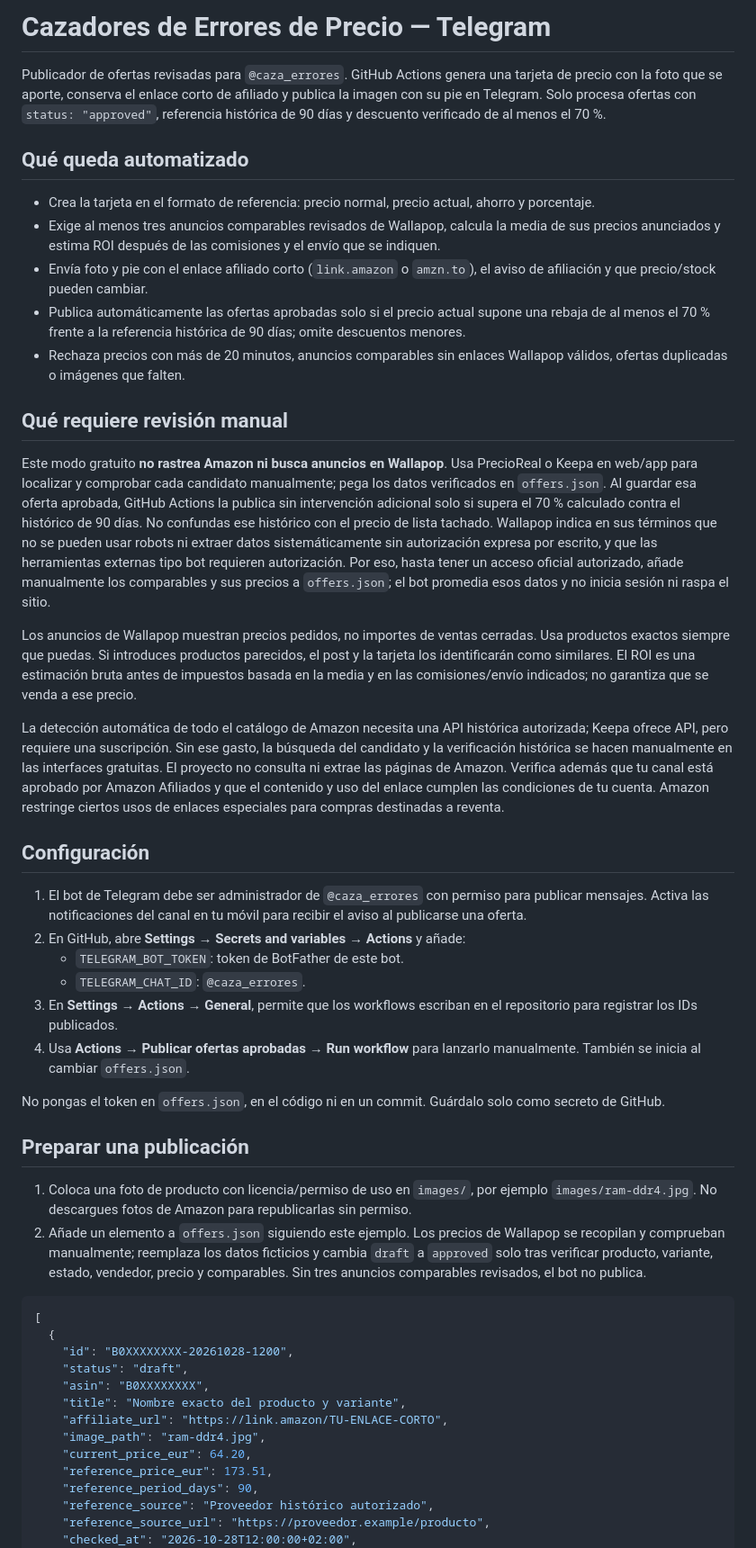
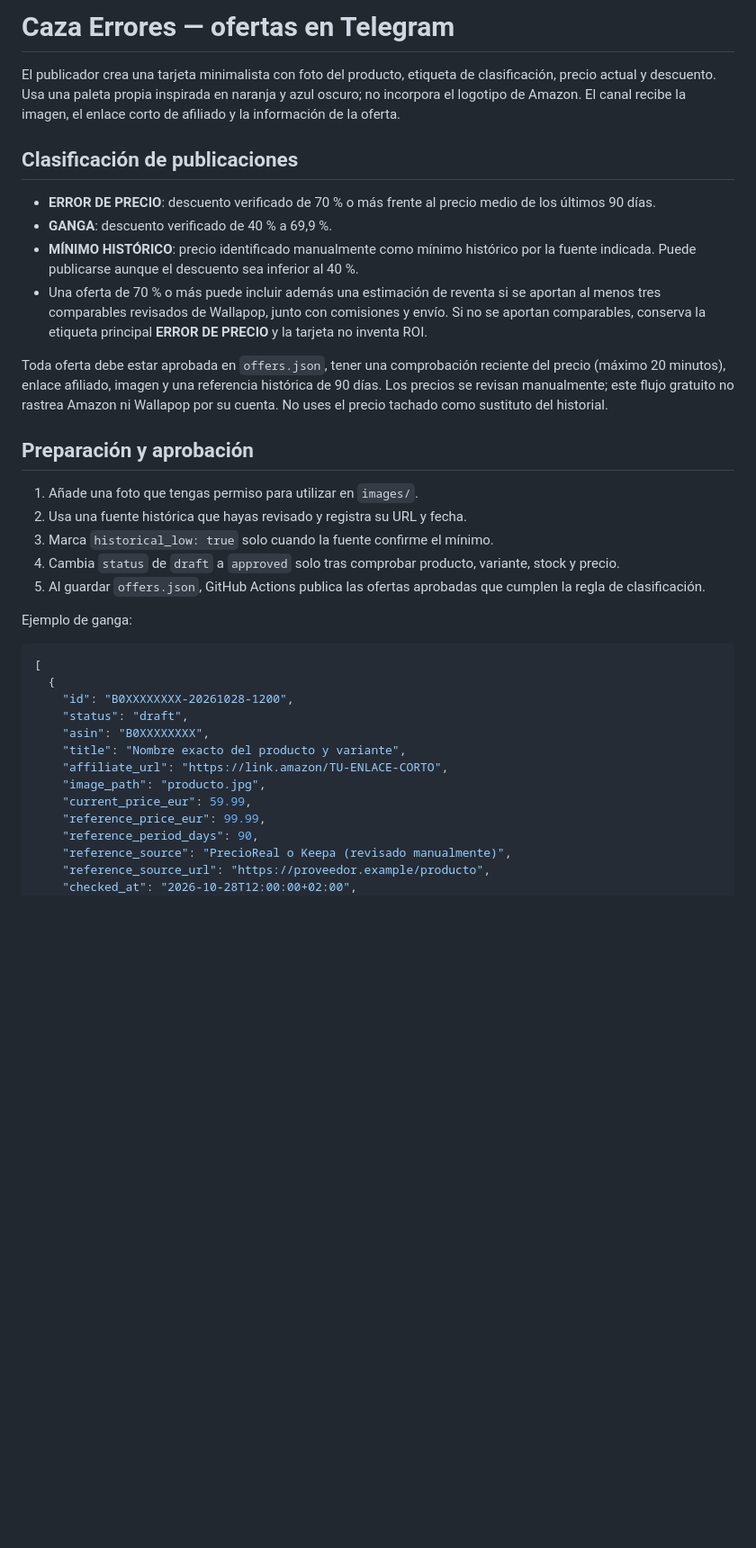
Before and after one commit to enriquegarciamarketing-byte/caza-errores-telegram, a Markdown page: README.md, the part around one of its changes. Shown at 90% size. GitHub-like rendering; blank space fills up the shorter version.

Commit message:
Documenta etiquetas ERROR DE PRECIO, GANGA y mínimo histórico

````diff
--- a/README.md
+++ b/README.md
@@ -1,38 +1,25 @@
-# Cazadores de Errores de Precio — Telegram
+# Caza Errores — ofertas en Telegram
 
-Publicador de ofertas revisadas para `@caza_errores`. GitHub Actions genera una tarjeta de precio con la foto que se aporte, conserva el enlace corto de afiliado y publica la imagen con su pie en Telegram. Solo procesa ofertas con `status: "approved"`, referencia histórica de 90 días y descuento verificado de al menos el 70 %.
+El publicador crea una tarjeta minimalista con foto del producto, etiqueta de clasificación, precio actual y descuento. Usa una paleta propia inspirada en naranja y azul oscuro; no incorpora el logotipo de Amazon. El canal recibe la imagen, el enlace corto de afiliado y la información de la oferta.
 
-## Qué queda automatizado
+## Clasificación de publicaciones
 
-- Crea la tarjeta en el formato de referencia: precio normal, precio actual, ahorro y porcentaje.
-- Exige al menos tres anuncios comparables revisados de Wallapop, calcula la media de sus precios anunciados y estima ROI después de las comisiones y el envío que se indiquen.
-- Envía foto y pie con el enlace afiliado corto (`link.amazon` o `amzn.to`), el aviso de afiliación y que precio/stock pueden cambiar.
-- Publica automáticamente las ofertas aprobadas solo si el precio actual supone una rebaja de al menos el 70 % frente a la referencia histórica de 90 días; omite descuentos menores.
-- Rechaza precios con más de 20 minutos, anuncios comparables sin enlaces Wallapop válidos, ofertas duplicadas o imágenes que falten.
+- **ERROR DE PRECIO**: descuento verificado de 70 % o más frente al precio medio de los últimos 90 días.
+- **GANGA**: descuento verificado de 40 % a 69,9 %.
+- **MÍNIMO HISTÓRICO**: precio identificado manualmente como mínimo histórico por la fuente indicada. Puede publicarse aunque el descuento sea inferior al 40 %.
+- Una oferta de 70 % o más puede incluir además una estimación de reventa si se aportan al menos tres comparables revisados de Wallapop, junto con comisiones y envío. Si no se aportan comparables, conserva la etiqueta principal **ERROR DE PRECIO** y la tarjeta no inventa ROI.
 
-## Qué requiere revisión manual
+Toda oferta debe estar aprobada en `offers.json`, tener una comprobación reciente del precio (máximo 20 minutos), enlace afiliado, imagen y una referencia histórica de 90 días. Los precios se revisan manualmente; este flujo gratuito no rastrea Amazon ni Wallapop por su cuenta. No uses el precio tachado como sustituto del historial.
 
-Este modo gratuito **no rastrea Amazon ni busca anuncios en Wallapop**. Usa PrecioReal o Keepa en web/app para localizar y comprobar cada candidato manualmente; pega los datos verificados en `offers.json`. Al guardar esa oferta aprobada, GitHub Actions la publica sin intervención adicional solo si supera el 70 % calculado contra el histórico de 90 días. No confundas ese histórico con el precio de lista tachado. Wallapop indica en sus términos que no se pueden usar robots ni extraer datos sistemáticamente sin autorización expresa por escrito, y que las herramientas externas tipo bot requieren autorización. Por eso, hasta tener un acceso oficial autorizado, añade manualmente los comparables y sus precios a `offers.json`; el bot promedia esos datos y no inicia sesión ni raspa el sitio.
+## Preparación y aprobación
 
-Los anuncios de Wallapop muestran precios pedidos, no importes de ventas cerradas. Usa productos exactos siempre que puedas. Si introduces productos parecidos, el post y la tarjeta los identificarán como similares. El ROI es una estimación bruta antes de impuestos basada en la media y en las comisiones/envío indicados; no garantiza que se venda a ese precio.
+1. Añade una foto que tengas permiso para utilizar en `images/`.
+2. Usa una fuente histórica que hayas revisado y registra su URL y fecha.
+3. Marca `historical_low: true` solo cuando la fuente confirme el mínimo.
+4. Cambia `status` de `draft` a `approved` solo tras comprobar producto, variante, stock y precio.
+5. Al guardar `offers.json`, GitHub Actions publica las ofertas aprobadas que cumplen la regla de clasificación.
 
-La detección automática de todo el catálogo de Amazon necesita una API histórica autorizada; Keepa ofrece API, pero requiere una suscripción. Sin ese gasto, la búsqueda del candidato y la verificación histórica se hacen manualmente en las interfaces gratuitas. El proyecto no consulta ni extrae las páginas de Amazon. Verifica además que tu canal está aprobado por Amazon Afiliados y que el contenido y uso del enlace cumplen las condiciones de tu cuenta. Amazon restringe ciertos usos de enlaces especiales para compras destinadas a reventa.
-
-## Configuración
-
-1. El bot de Telegram debe ser administrador de `@caza_errores` con permiso para publicar mensajes. Activa las notificaciones del canal en tu móvil para recibir el aviso al publicarse una oferta.
-2. En GitHub, abre **Settings → Secrets and variables → Actions** y añade:
-   - `TELEGRAM_BOT_TOKEN`: token de BotFather de este bot.
-   - `TELEGRAM_CHAT_ID`: `@caza_errores`.
-3. En **Settings → Actions → General**, permite que los workflows escriban en el repositorio para registrar los IDs publicados.
-4. Usa **Actions → Publicar ofertas aprobadas → Run workflow** para lanzarlo manualmente. También se inicia al cambiar `offers.json`.
-
-No pongas el token en `offers.json`, en el código ni en un commit. Guárdalo solo como secreto de GitHub.
-
-## Preparar una publicación
-
-1. Coloca una foto de producto con licencia/permiso de uso en `images/`, por ejemplo `images/ram-ddr4.jpg`. No descargues fotos de Amazon para republicarlas sin permiso.
-2. Añade un elemento a `offers.json` siguiendo este ejemplo. Los precios de Wallapop se recopilan y comprueban manualmente; reemplaza los datos ficticios y cambia `draft` a `approved` solo tras verificar producto, variante, estado, vendedor, precio y comparables. Sin tres anuncios comparables revisados, el bot no publica.
+Ejemplo de ganga:
 
 ```json
 [
@@ -42,11 +29,11 @@ No pongas el token en `offers.json`, en el código ni en un commit. Guárdalo so
     "asin": "B0XXXXXXXX",
     "title": "Nombre exacto del producto y variante",
     "affiliate_url": "https://link.amazon/TU-ENLACE-CORTO",
-    "image_path": "ram-ddr4.jpg",
-    "current_price_eur": 64.20,
-    "reference_price_eur": 173.51,
+    "image_path": "producto.jpg",
+    "current_price_eur": 59.99,
+    "reference_price_eur": 99.99,
     "reference_period_days": 90,
-    "reference_source": "Proveedor histórico autorizado",
+    "reference_source": "PrecioReal o Keepa (revisado manualmente)",
     "reference_source_url": "https://proveedor.example/producto",
     "checked_at": "2026-10-28T12:00:00+02:00",
     "approved_by": "tu nombre",
````
Also changed, not shown: other parts of README.md (+12 -11 lines).
